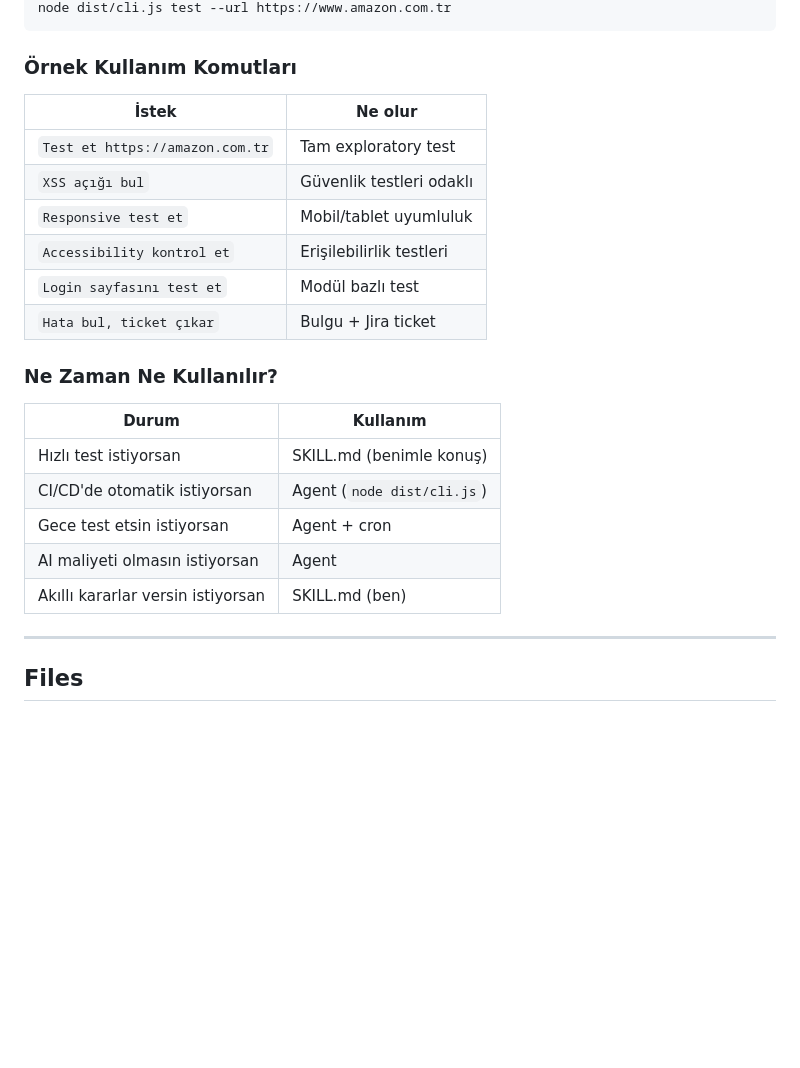
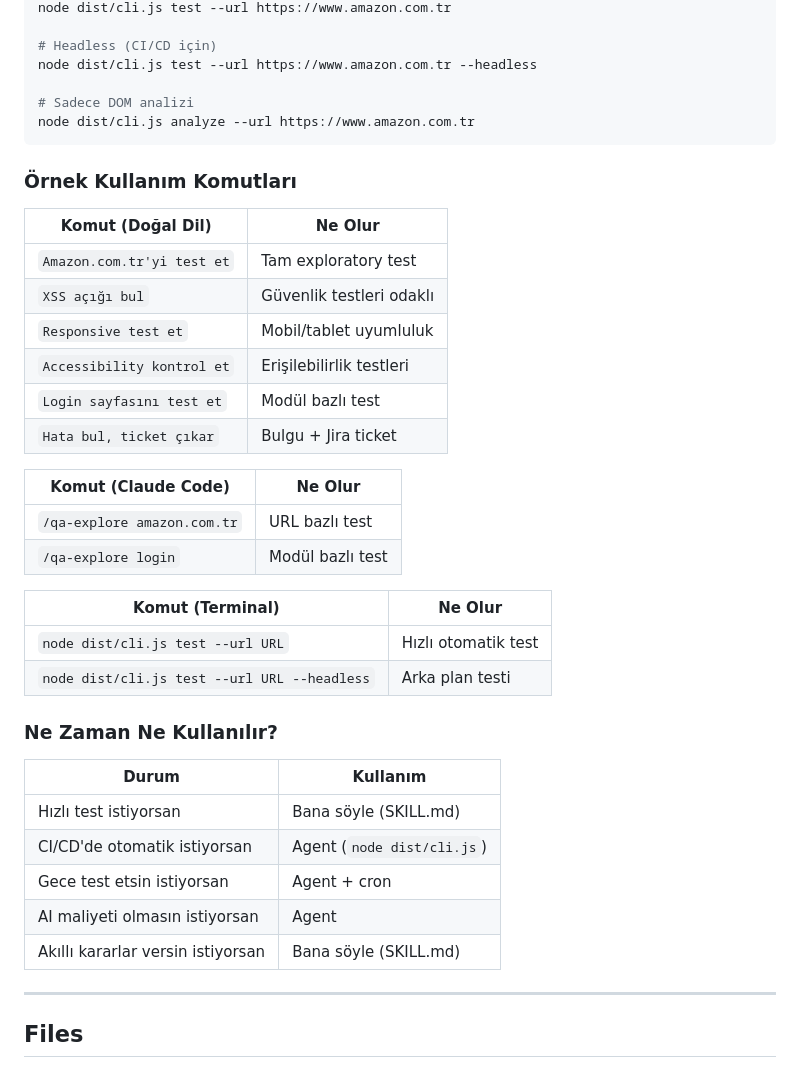
Before and after one commit to MSagiroglu/qa-bug-hunter, a Markdown page: README.md, the part around one of its changes. Drawn GitHub-style; blank space fills up the shorter version.

````diff
--- a/README.md
+++ b/README.md
@@ -301,26 +333,42 @@ npm run build
 node dist/cli.js test --url https://www.amazon.com.tr
+
+# Headless (CI/CD için)
+node dist/cli.js test --url https://www.amazon.com.tr --headless
+
+# Sadece DOM analizi
+node dist/cli.js analyze --url https://www.amazon.com.tr
 ```
 
 ### Örnek Kullanım Komutları
 
-| İstek | Ne olur |
-|-------|---------|
-| `Test et https://amazon.com.tr` | Tam exploratory test |
+| Komut (Doğal Dil) | Ne Olur |
+|-------------------|---------|
+| `Amazon.com.tr'yi test et` | Tam exploratory test |
 | `XSS açığı bul` | Güvenlik testleri odaklı |
 | `Responsive test et` | Mobil/tablet uyumluluk |
 | `Accessibility kontrol et` | Erişilebilirlik testleri |
 | `Login sayfasını test et` | Modül bazlı test |
 | `Hata bul, ticket çıkar` | Bulgu + Jira ticket |
 
+| Komut (Claude Code) | Ne Olur |
+|---------------------|---------|
+| `/qa-explore amazon.com.tr` | URL bazlı test |
+| `/qa-explore login` | Modül bazlı test |
+
+| Komut (Terminal) | Ne Olur |
+|------------------|---------|
+| `node dist/cli.js test --url URL` | Hızlı otomatik test |
+| `node dist/cli.js test --url URL --headless` | Arka plan testi |
+
 ### Ne Zaman Ne Kullanılır?
 
 | Durum | Kullanım |
 |-------|----------|
-| Hızlı test istiyorsan | SKILL.md (benimle konuş) |
+| Hızlı test istiyorsan | Bana söyle (SKILL.md) |
 | CI/CD'de otomatik istiyorsan | Agent (`node dist/cli.js`) |
 | Gece test etsin istiyorsan | Agent + cron |
 | AI maliyeti olmasın istiyorsan | Agent |
-| Akıllı kararlar versin istiyorsan | SKILL.md (ben) |
+| Akıllı kararlar versin istiyorsan | Bana söyle (SKILL.md) |
 
 ---
 
````
Also changed, not shown: other parts of README.md (+43 -11 lines).
